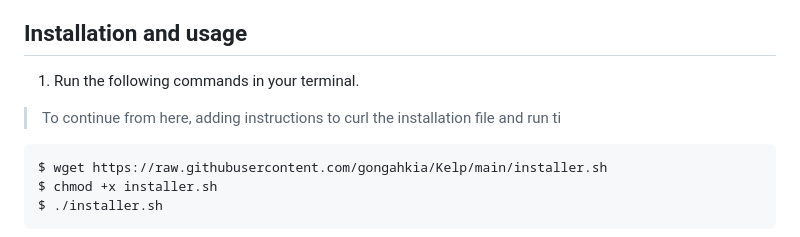
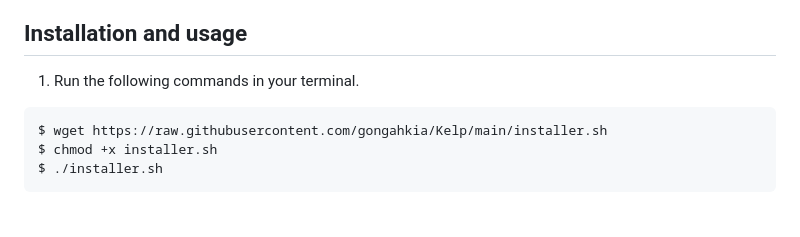
Before and after one commit to gongahkia/kelp, a Markdown page: README.md, the part around the change. GitHub-like rendering; blank space fills up the shorter version.

````diff
--- a/README.md
+++ b/README.md
@@ -71,8 +71,6 @@ Written in Rust, because we love crabs.
 
 1. Run the following commands in your terminal.
 
-> To continue from here, adding instructions to curl the installation file and run ti
-
 ```console
 $ wget https://raw.githubusercontent.com/gongahkia/Kelp/main/installer.sh
 $ chmod +x installer.sh
````
